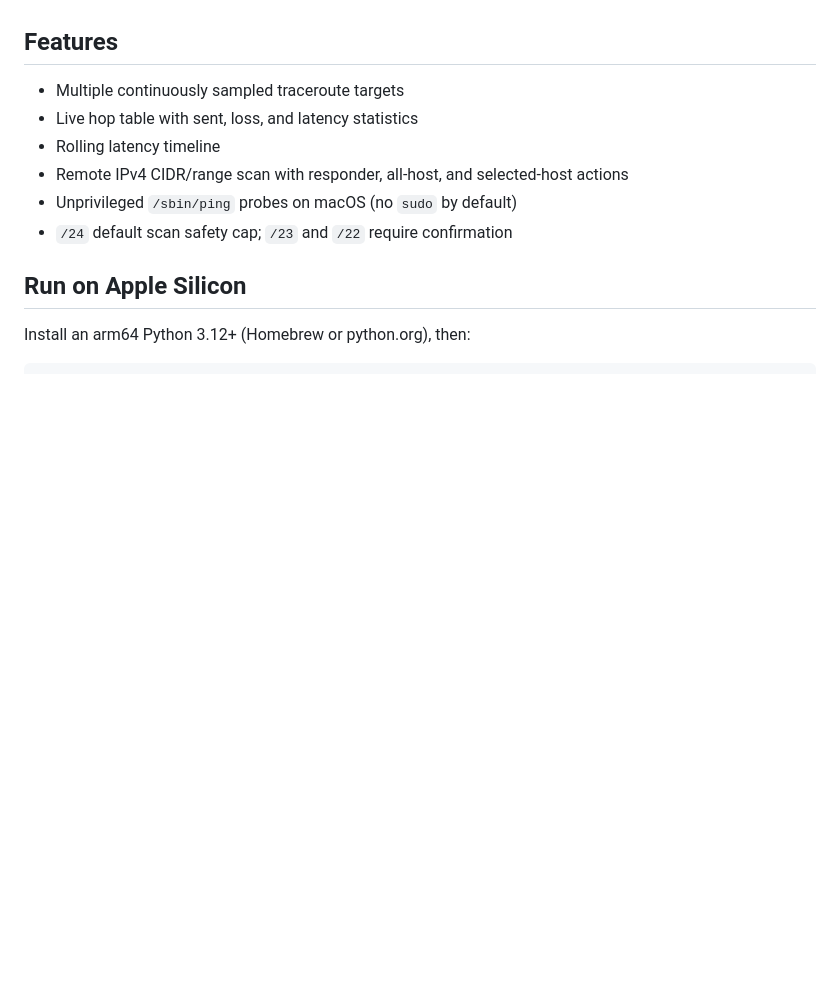
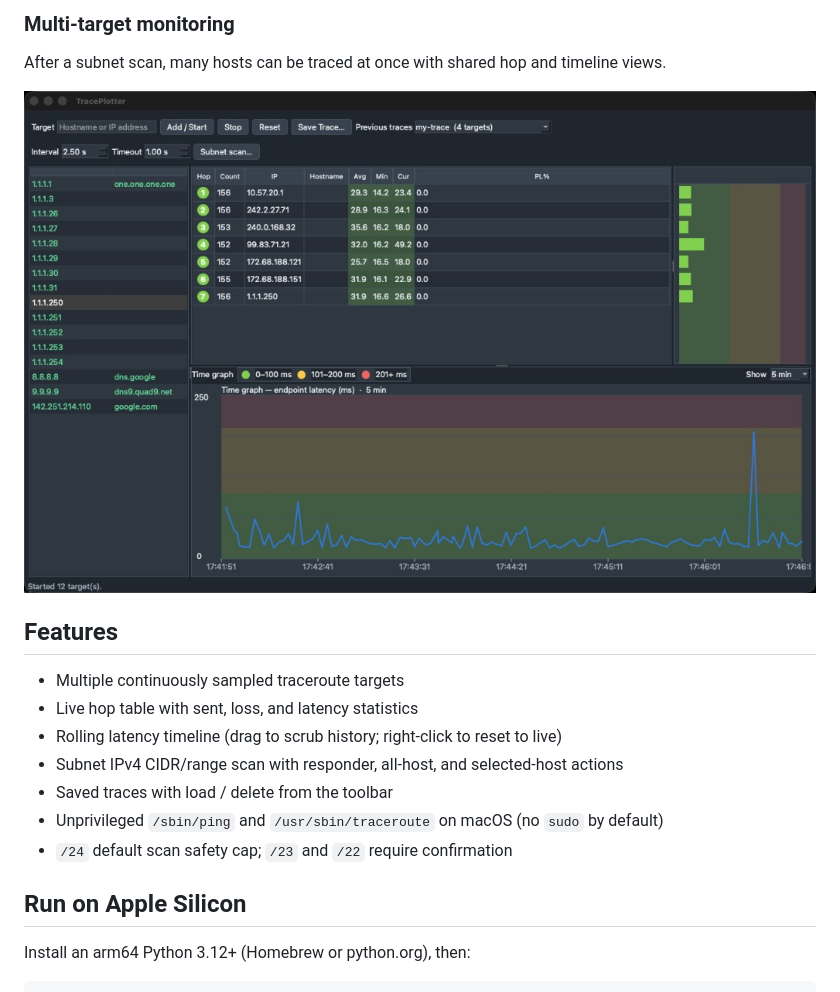
Before and after one commit to thrtnastrx/traceplotter, a Markdown page: README.md, the part around one of its changes. GitHub-like rendering; pictures changed too: docs/screenshots/07-multi-target-timeline.jpg (added); blank space fills up the shorter version.

```diff
--- a/README.md
+++ b/README.md
@@ -7,10 +36,17 @@ source.
+### Multi-target monitoring
+
+After a subnet scan, many hosts can be traced at once with shared hop and timeline views.
+
+![Multi-target timeline](docs/screenshots/07-multi-target-timeline.jpg)
+
 ## Features
 
 - Multiple continuously sampled traceroute targets
 - Live hop table with sent, loss, and latency statistics
-- Rolling latency timeline
-- Remote IPv4 CIDR/range scan with responder, all-host, and selected-host actions
-- Unprivileged `/sbin/ping` probes on macOS (no `sudo` by default)
+- Rolling latency timeline (drag to scrub history; right-click to reset to live)
+- Subnet IPv4 CIDR/range scan with responder, all-host, and selected-host actions
+- Saved traces with load / delete from the toolbar
+- Unprivileged `/sbin/ping` and `/usr/sbin/traceroute` on macOS (no `sudo` by default)
 - `/24` default scan safety cap; `/23` and `/22` require confirmation
 
 ## Run on Apple Silicon
```
Also changed, not shown: other parts of README.md (+30 -1 lines), docs/screenshots/01-main-window.jpg (added), docs/screenshots/02-previous-traces.jpg (added), docs/screenshots/03-save-trace.jpg (added), docs/screenshots/04-subnet-scan-overlay.jpg (added), docs/screenshots/05-subnet-scan-results.png (added).
